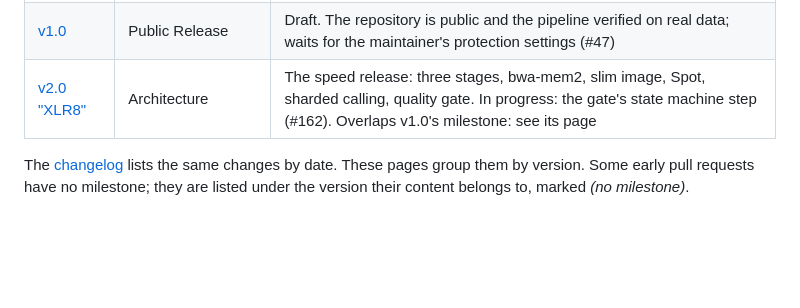
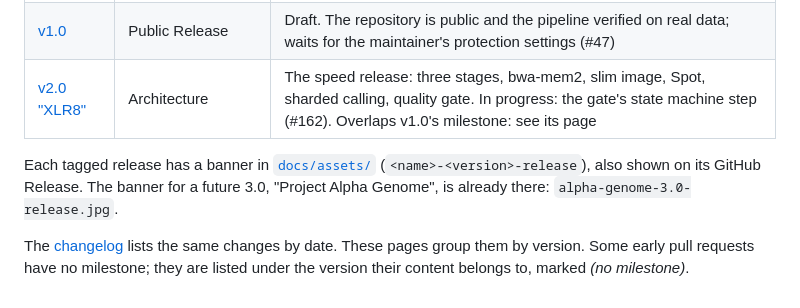
Before and after one commit to Harry5haw/Geyser-Genomics, a Markdown page: docs/releases/README.md, the part around the change. Drawn GitHub-style; blank space fills up the shorter version.

Commit message:
Release banners for v0.3 and v0.4, and the 3.0 banner for later
docs/assets/ gets one banner per release, named <name>-<version>-release like
the 2.0 XLR8 one: observability-0.3, deepvariant-0.4 and alpha-genome-3.0
("Project Alpha Genome", kept for a future release). The v0.3 and v0.4 notes
show theirs under the heading; the same images are on the GitHub Releases.

Co-Authored-By: Claude Opus 5.5 <noreply@anthropic.com>

```diff
--- a/docs/releases/README.md
+++ b/docs/releases/README.md
@@ -12,6 +12,10 @@ maintainer's decision. Each page ends with what was (or is still) open at its ta
 | [v1.0](v1.0.md) | Public Release | Draft. The repository is public and the pipeline verified on real data; waits for the maintainer's protection settings (#47) |
 | [v2.0 "XLR8"](v2.0.md) | Architecture | The speed release: three stages, bwa-mem2, slim image, Spot, sharded calling, quality gate. In progress: the gate's state machine step (#162). Overlaps v1.0's milestone: see its page |
 
+Each tagged release has a banner in [`docs/assets/`](../assets/) (`<name>-<version>-release`), also shown on
+its GitHub Release. The banner for a future 3.0, "Project Alpha Genome", is already there:
+`alpha-genome-3.0-release.jpg`.
+
 The [changelog](../../changelog.md) lists the same changes by date. These pages group them by version.
 Some early pull requests have no milestone; they are listed under the version their content belongs
 to, marked *(no milestone)*.
```
Also changed, not shown: docs/releases/v0.3.md (+2 -0 lines), docs/releases/v0.4.md (+2 -0 lines), docs/assets/alpha-genome-3.0-release.jpg (added), docs/assets/deepvariant-0.4-release.jpg (added), 1 other file.
